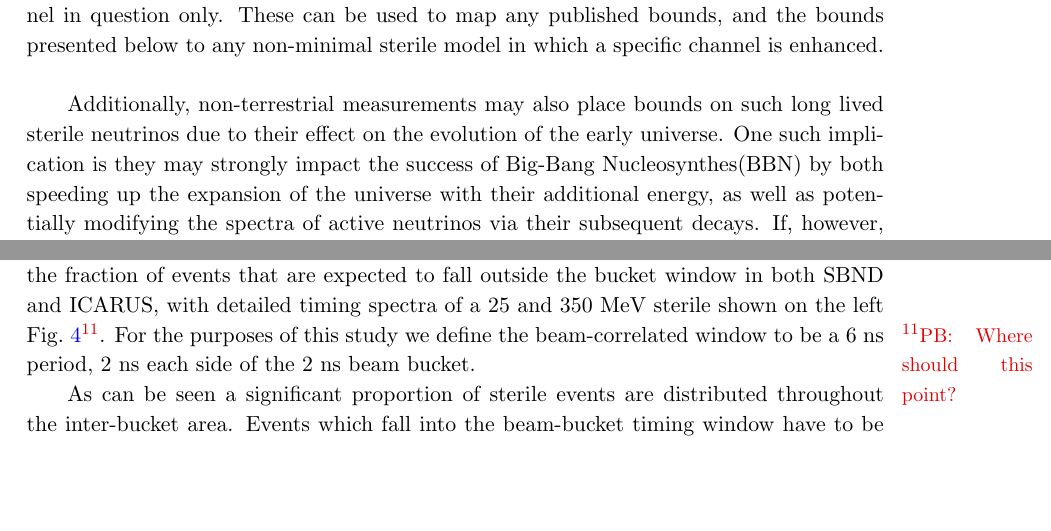
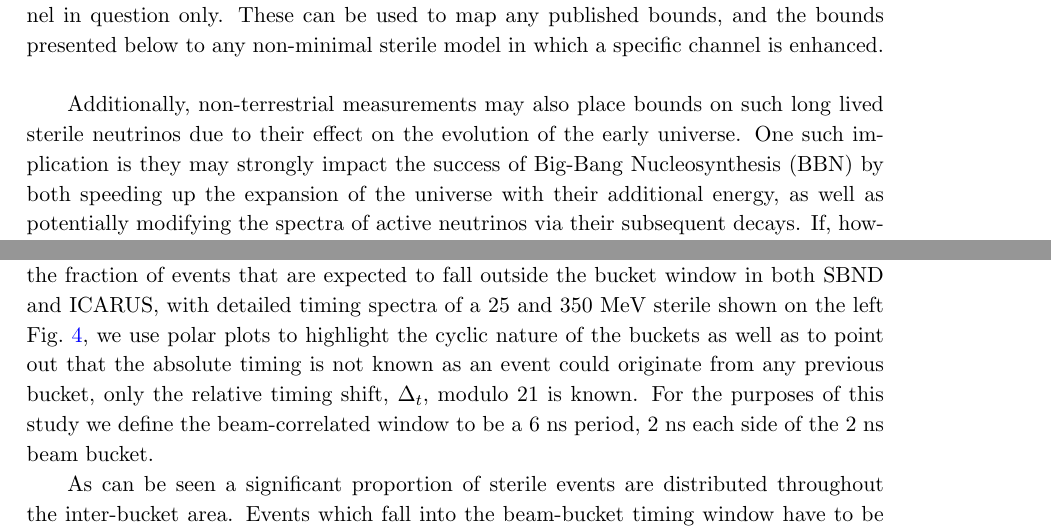
Before and after one commit to georgiak/SBN_3plusN, a LaTeX document (main.tex): two parts of pages 12 and 18 of 34, joined at a grey line, cut so that both start at the same text, the shorter picture padded with empty space. Compiled offline with pdfLaTeX.

Commit message:
pre merge

```diff
--- a/main.tex
+++ b/main.tex
@@ -82,7 +82,7 @@ $\ster \rightarrow l_1^\pm \pi^\mp$ ($l_1,l_2 \in e,\mu$) whilst, due to the str
 capabilities of liquid-Argon technology, also place bounds on often neglected
 channels $\ster \rightarrow \gamma \nu_\alpha$ and $\ster \rightarrow
 \nu_\alpha \pi^0$, which may be significantly enhanced in a non-minimal model.
-Additionally we hightlight that if the light detection system employed by SBND
+Additionally we highlight that if the light detection system employed by SBND
 and ICARUS can achieve $\approx$nano-second timing resolution, it in principle allows
 for the observation of events populating outside the neutrino beam-buckets, due to the sub-luminal propagation of the heavy sterile.
 When combined with spectral energy information, this allows SBN to act in a near backgroundless environment, whilst also providing a
@@ -823,7 +823,7 @@ enhanced.\\
 Additionally, non-terrestrial measurements may also place bounds on such long
 lived sterile neutrinos due to their effect on the evolution of the early
 universe. One such implication is they may strongly impact the success of
-Big-Bang Nucleosynthes(BBN) by both speeding up the expansion of the universe
+Big-Bang Nucleosynthesis (BBN) by both speeding up the expansion of the universe
 with their additional energy, as well as potentially modifying the spectra of
 active neutrinos via their subsequent decays. If, however, the sterile has
 sufficiently short lifetime  then their effect on BBN is mitigated as the bulk
@@ -1113,7 +1113,7 @@ low energy steriles are traveling at sufficiently slower speeds than their
 light counterparts to be distinguishable. Shown on the right of\reffig{fig:timing} is
 the fraction of events that are expected to fall outside the  bucket window in
 both SBND and ICARUS, with detailed timing spectra of a $25$ and $350$ MeV
-sterile shown on the left \reffig{fig:timing}\marcom{PB}{Where should this point?}. For
+sterile shown on the left \reffig{fig:timing}, we use polar plots to highlight the cyclic nature of the buckets as well as to point out that the absolute timing is not known as an event could originate from any previous bucket, only the relative timing shift, $\Delta_t$, modulo 21 is known. For
 the purposes of this study we define the beam-correlated window to be a $6$~ns
 period, $2$~ns each side of the $2$~ns beam bucket.
 
```
